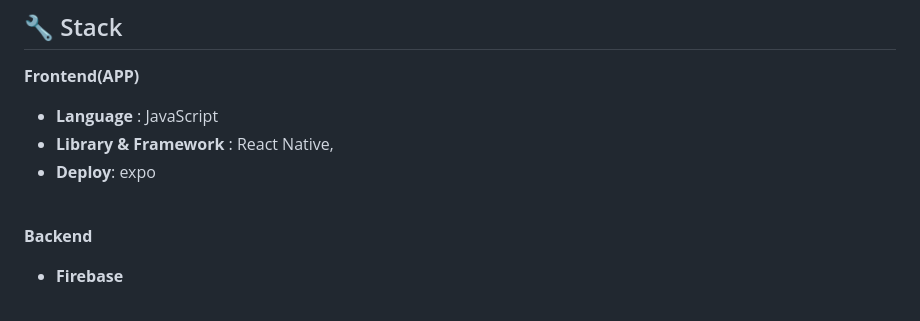
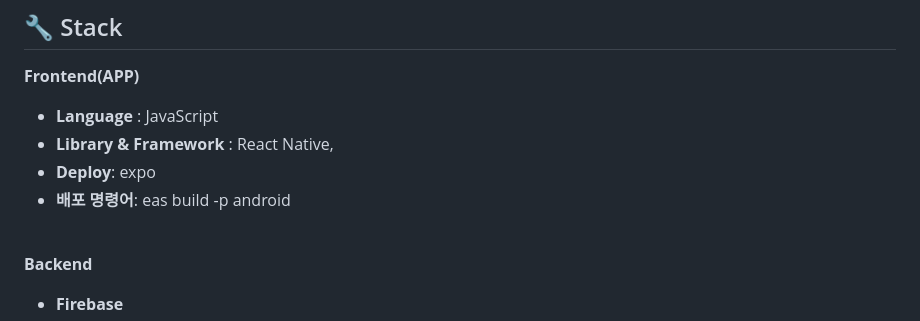
Before and after one commit to dongsubnambuk/SMASHING, a Markdown page: README.md, the part around the change. Drawn GitHub-style.

Commit message:
명령어 추가

```diff
--- a/README.md
+++ b/README.md
@@ -42,6 +42,7 @@
 - **Language** : JavaScript
 - **Library & Framework** : React Native,
 - **Deploy**: expo
+- **배포 명령어**: eas build -p android
 <br />
 
 **Backend**
```
